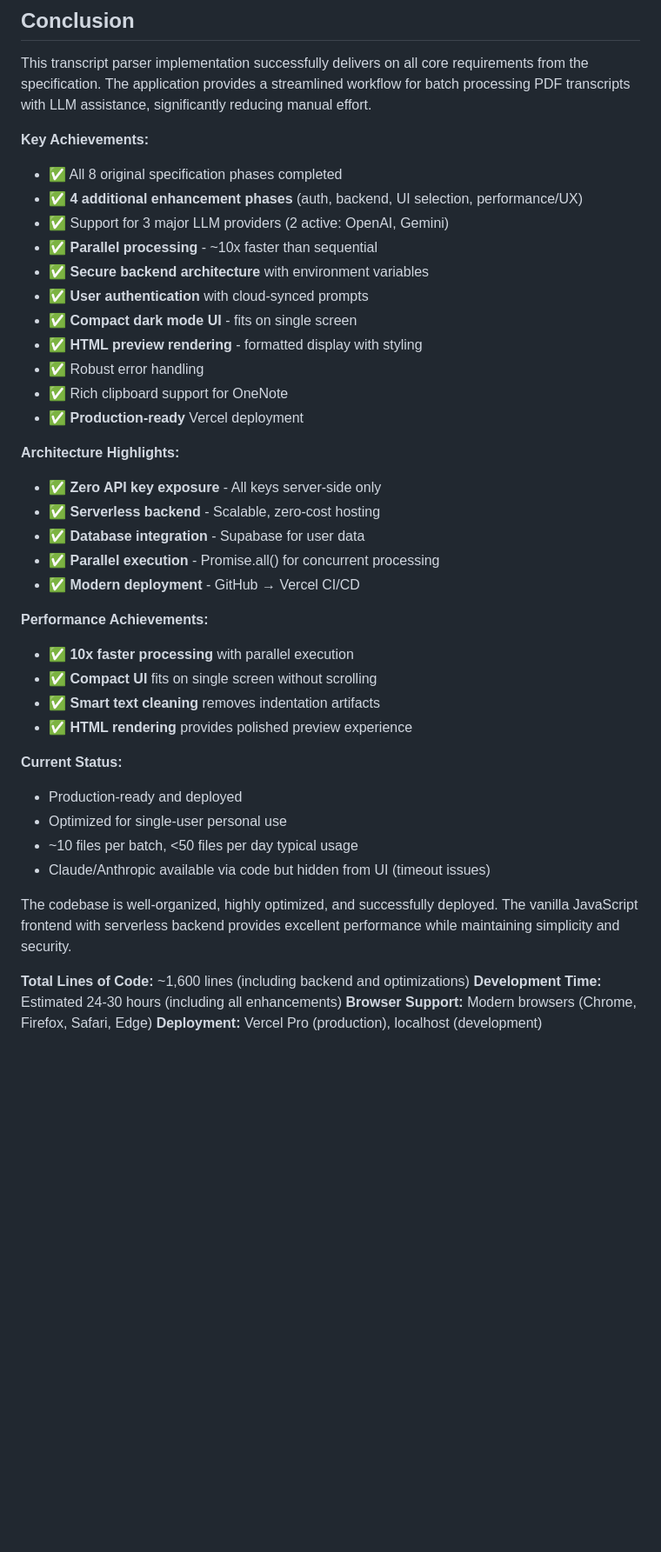
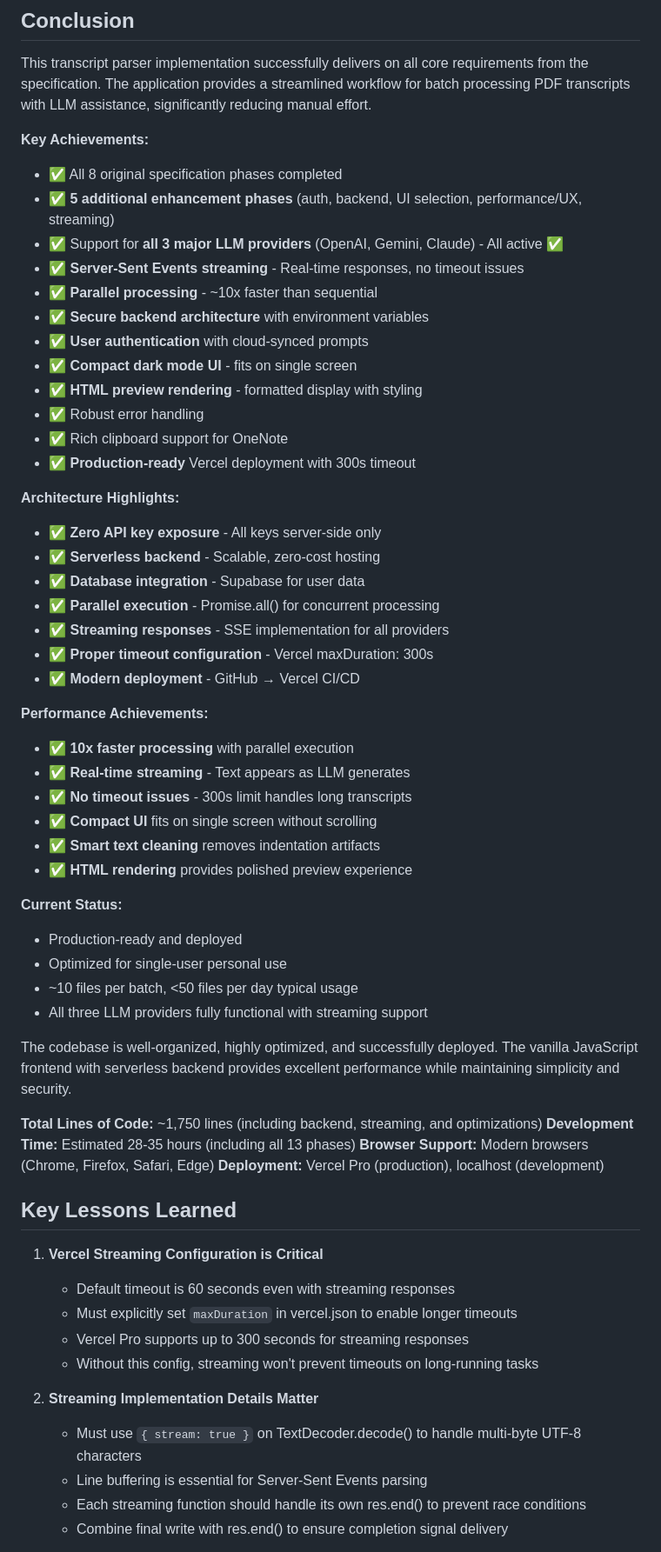
Before and after one commit to jelee1191/Transcript-parser, a Markdown page: claude.md, the part around one of its changes. Shown at 87% size. GitHub-like rendering; blank space fills up the shorter version.

```diff
--- a/claude.md
+++ b/claude.md
@@ -653,8 +677,9 @@ This transcript parser implementation successfully delivers on all core requirem
 
 **Key Achievements:**
 - ✅ All 8 original specification phases completed
-- ✅ **4 additional enhancement phases** (auth, backend, UI selection, performance/UX)
-- ✅ Support for 3 major LLM providers (2 active: OpenAI, Gemini)
+- ✅ **5 additional enhancement phases** (auth, backend, UI selection, performance/UX, streaming)
+- ✅ Support for **all 3 major LLM providers** (OpenAI, Gemini, Claude) - All active ✅
+- ✅ **Server-Sent Events streaming** - Real-time responses, no timeout issues
 - ✅ **Parallel processing** - ~10x faster than sequential
 - ✅ **Secure backend architecture** with environment variables
 - ✅ **User authentication** with cloud-synced prompts
@@ -662,17 +687,21 @@ This transcript parser implementation successfully delivers on all core requirem
 - ✅ **HTML preview rendering** - formatted display with styling
 - ✅ Robust error handling
 - ✅ Rich clipboard support for OneNote
-- ✅ **Production-ready** Vercel deployment
+- ✅ **Production-ready** Vercel deployment with 300s timeout
 
 **Architecture Highlights:**
 - ✅ **Zero API key exposure** - All keys server-side only
 - ✅ **Serverless backend** - Scalable, zero-cost hosting
 - ✅ **Database integration** - Supabase for user data
 - ✅ **Parallel execution** - Promise.all() for concurrent processing
+- ✅ **Streaming responses** - SSE implementation for all providers
+- ✅ **Proper timeout configuration** - Vercel maxDuration: 300s
 - ✅ **Modern deployment** - GitHub → Vercel CI/CD
 
 **Performance Achievements:**
 - ✅ **10x faster processing** with parallel execution
+- ✅ **Real-time streaming** - Text appears as LLM generates
+- ✅ **No timeout issues** - 300s limit handles long transcripts
 - ✅ **Compact UI** fits on single screen without scrolling
 - ✅ **Smart text cleaning** removes indentation artifacts
 - ✅ **HTML rendering** provides polished preview experience
@@ -681,12 +710,26 @@ This transcript parser implementation successfully delivers on all core requirem
 - Production-ready and deployed
 - Optimized for single-user personal use
 - ~10 files per batch, <50 files per day typical usage
-- Claude/Anthropic available via code but hidden from UI (timeout issues)
+- All three LLM providers fully functional with streaming support
 
 The codebase is well-organized, highly optimized, and successfully deployed. The vanilla JavaScript frontend with serverless backend provides excellent performance while maintaining simplicity and security.
 
-**Total Lines of Code:** ~1,600 lines (including backend and optimizations)
-**Development Time:** Estimated 24-30 hours (including all enhancements)
+**Total Lines of Code:** ~1,750 lines (including backend, streaming, and optimizations)
+**Development Time:** Estimated 28-35 hours (including all 13 phases)
 **Browser Support:** Modern browsers (Chrome, Firefox, Safari, Edge)
 **Deployment:** Vercel Pro (production), localhost (development)
 
+## Key Lessons Learned
+
+1. **Vercel Streaming Configuration is Critical**
+   - Default timeout is 60 seconds even with streaming responses
+   - Must explicitly set `maxDuration` in vercel.json to enable longer timeouts
+   - Vercel Pro supports up to 300 seconds for streaming responses
+   - Without this config, streaming won't prevent timeouts on long-running tasks
+
+2. **Streaming Implementation Details Matter**
+   - Must use `{ stream: true }` on TextDecoder.decode() to handle multi-byte UTF-8 characters
+   - Line buffering is essential for Server-Sent Events parsing
+   - Each streaming function should handle its own res.end() to prevent race conditions
+   - Combine final write with res.end() to ensure completion signal delivery
+
```
Also changed, not shown: other parts of claude.md (+63 -33 lines).
